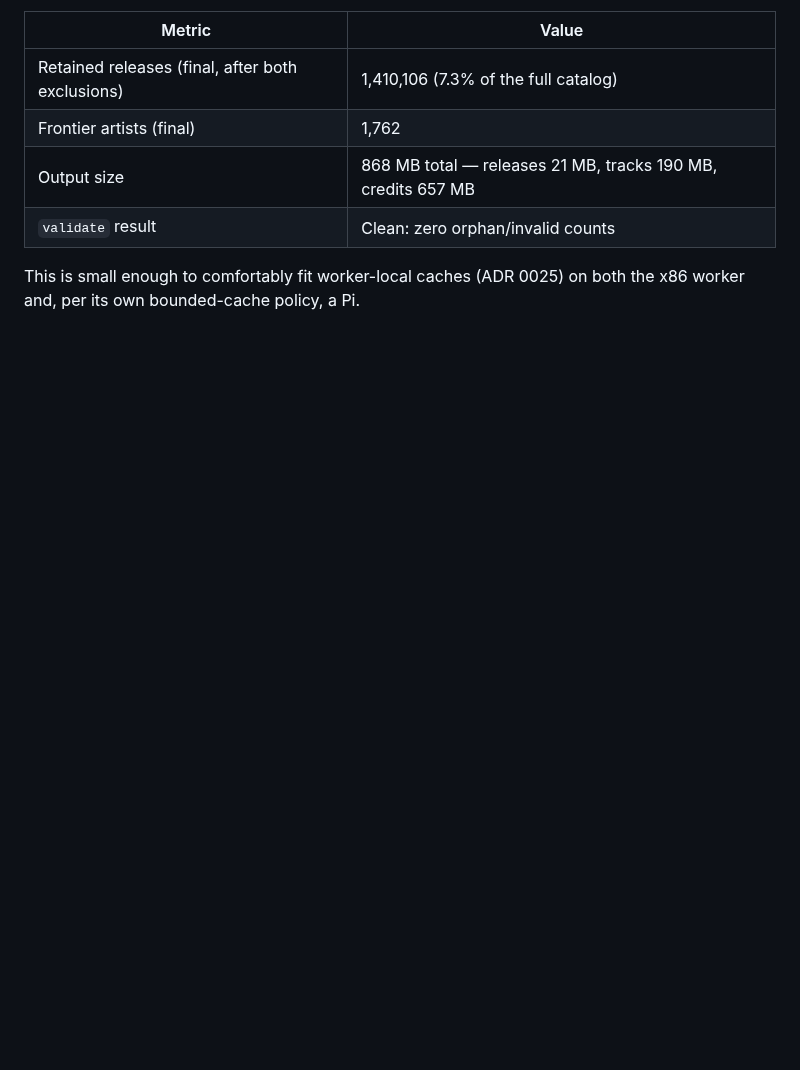
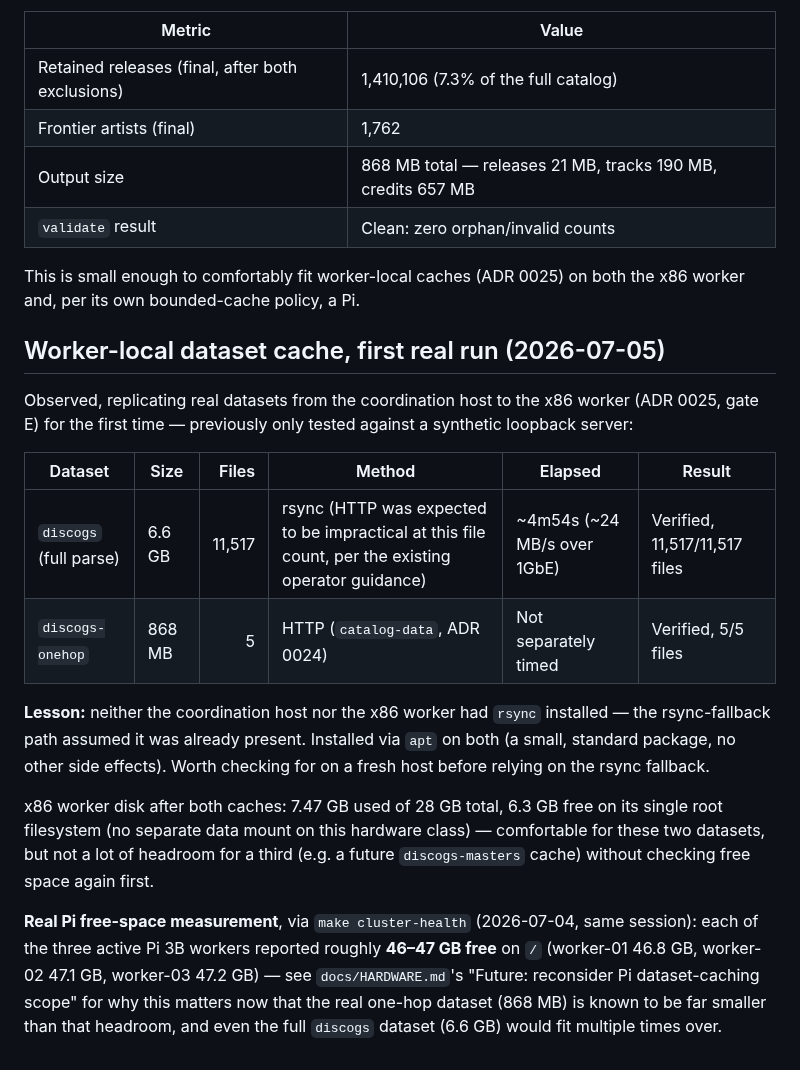
Before and after one commit to edonahue/networked-players, a Markdown page: docs/DATA_SIZING.md, the part around the change. GitHub-like rendering; blank space fills up the shorter version.

```diff
--- a/docs/DATA_SIZING.md
+++ b/docs/DATA_SIZING.md
@@ -283,3 +283,31 @@ the non-seed-identifying figures are recorded here:
 
 This is small enough to comfortably fit worker-local caches (ADR 0025) on both the x86
 worker and, per its own bounded-cache policy, a Pi.
+
+## Worker-local dataset cache, first real run (2026-07-05)
+
+Observed, replicating real datasets from the coordination host to the x86 worker (ADR
+0025, gate E) for the first time — previously only tested against a synthetic loopback
+server:
+
+| Dataset | Size | Files | Method | Elapsed | Result |
+| --- | --- | ---: | --- | --- | --- |
+| `discogs` (full parse) | 6.6 GB | 11,517 | rsync (HTTP was expected to be impractical at this file count, per the existing operator guidance) | ~4m54s (~24 MB/s over 1GbE) | Verified, 11,517/11,517 files |
+| `discogs-onehop` | 868 MB | 5 | HTTP (`catalog-data`, ADR 0024) | Not separately timed | Verified, 5/5 files |
+
+**Lesson:** neither the coordination host nor the x86 worker had `rsync` installed —
+the rsync-fallback path assumed it was already present. Installed via `apt` on both
+(a small, standard package, no other side effects). Worth checking for on a fresh
+host before relying on the rsync fallback.
+
+x86 worker disk after both caches: 7.47 GB used of 28 GB total, 6.3 GB free on its single
+root filesystem (no separate data mount on this hardware class) — comfortable for these
+two datasets, but not a lot of headroom for a third (e.g. a future `discogs-masters`
+cache) without checking free space again first.
+
+**Real Pi free-space measurement**, via `make cluster-health` (2026-07-04, same session):
+each of the three active Pi 3B workers reported roughly **46–47 GB free** on `/`
+(worker-01 46.8 GB, worker-02 47.1 GB, worker-03 47.2 GB) — see
+`docs/HARDWARE.md`'s "Future: reconsider Pi dataset-caching scope" for why this matters
+now that the real one-hop dataset (868 MB) is known to be far smaller than that headroom,
+and even the full `discogs` dataset (6.6 GB) would fit multiple times over.
```
Also changed, not shown: docs/BUILD_PLAN.md (+1 -1 lines), docs/HARDWARE.md (+26 -0 lines).
